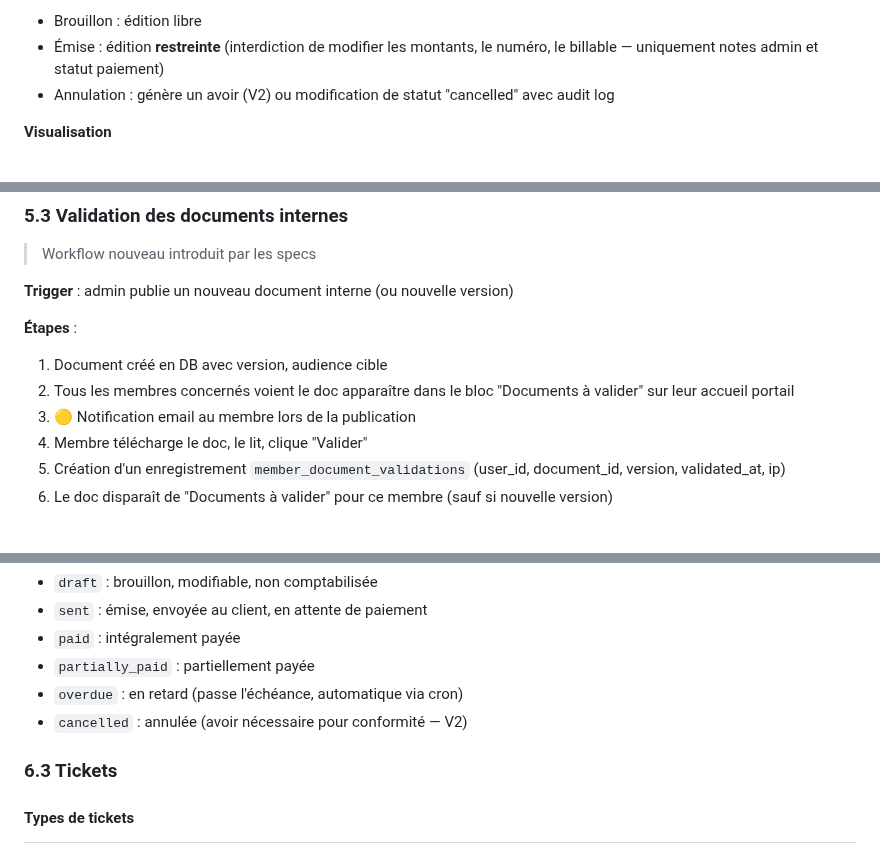
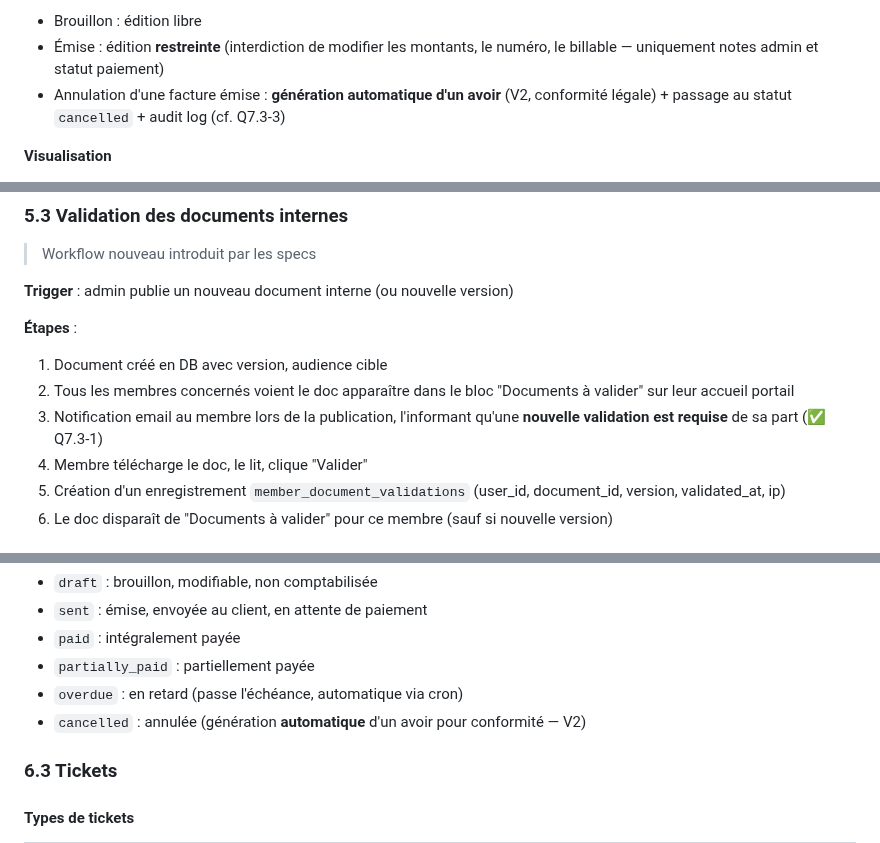
Before and after one commit to gtribut/ecoworking-manager, a Markdown page: docs/PRD.md, 3 parts joined by grey strips. GitHub-like rendering.

```diff
--- a/docs/PRD.md
+++ b/docs/PRD.md
@@ -1270,7 +1270,7 @@ Page de référence quotidienne pour l'admin, accessible en un clic depuis le da
 **Édition**
 - Brouillon : édition libre
 - Émise : édition **restreinte** (interdiction de modifier les montants, le numéro, le billable — uniquement notes admin et statut paiement)
-- Annulation : génère un avoir (V2) ou modification de statut "cancelled" avec audit log
+- Annulation d'une facture émise : **génération automatique d'un avoir** (V2, conformité légale) + passage au statut `cancelled` + audit log (cf. Q7.3-3)
 
 **Visualisation**
 - Aperçu PDF dans Filament
@@ -1465,7 +1470,7 @@ Où :
 **Étapes** :
 1. Document créé en DB avec version, audience cible
 2. Tous les membres concernés voient le doc apparaître dans le bloc "Documents à valider" sur leur accueil portail
-3. 🟡 Notification email au membre lors de la publication
+3. Notification email au membre lors de la publication, l'informant qu'une **nouvelle validation est requise** de sa part (✅ Q7.3-1)
 4. Membre télécharge le doc, le lit, clique "Valider"
 5. Création d'un enregistrement `member_document_validations` (user_id, document_id, version, validated_at, ip)
 6. Le doc disparaît de "Documents à valider" pour ce membre (sauf si nouvelle version)
@@ -1604,7 +1609,7 @@ dispo_external = nb_bureaux_libres_jour_J - nb_externals_jour_J
 - `paid` : intégralement payée
 - `partially_paid` : partiellement payée
 - `overdue` : en retard (passe l'échéance, automatique via cron)
-- `cancelled` : annulée (avoir nécessaire pour conformité — V2)
+- `cancelled` : annulée (génération **automatique** d'un avoir pour conformité — V2)
 
 ### 6.3 Tickets
 
```
Also changed, not shown: other parts of docs/PRD.md (+16 -11 lines).
